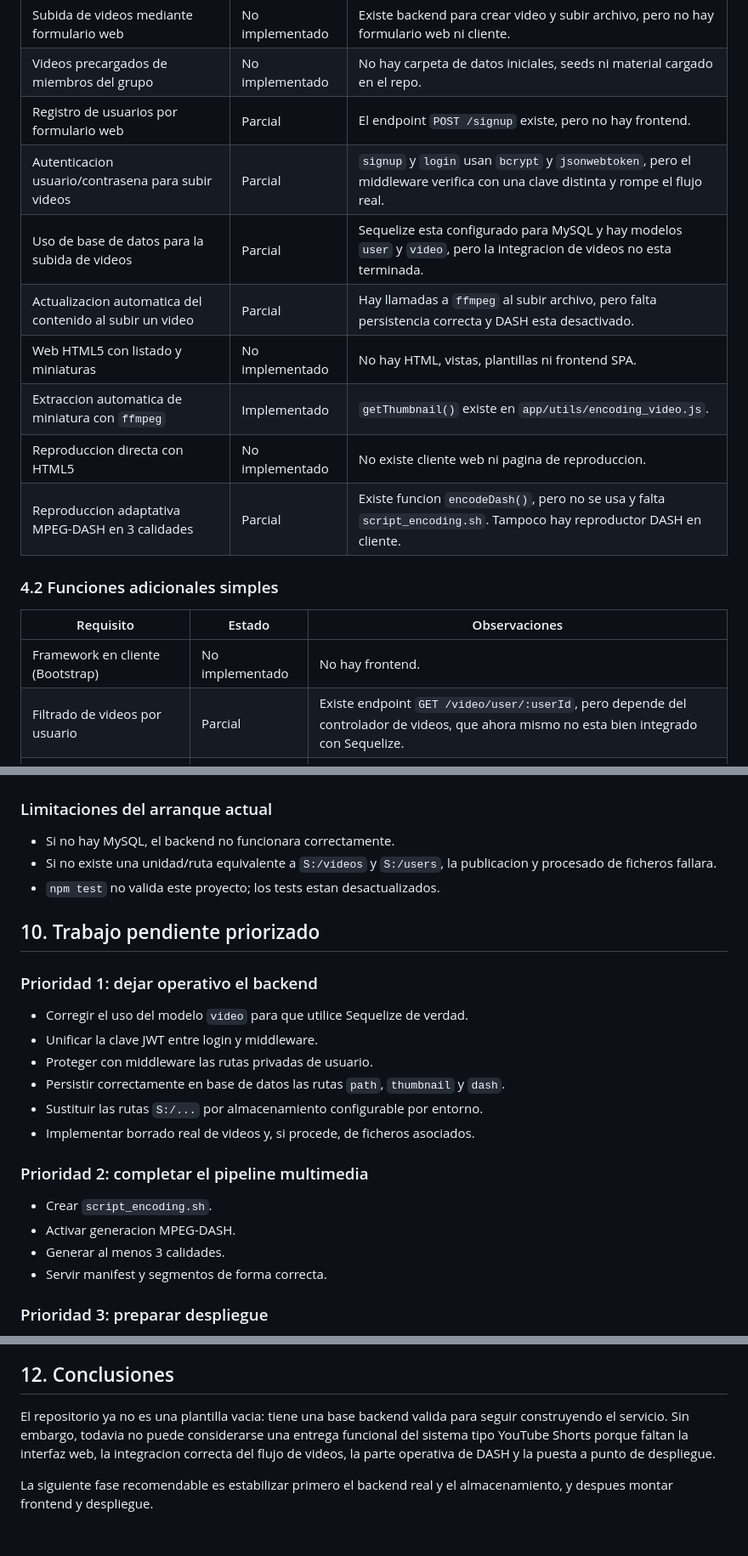
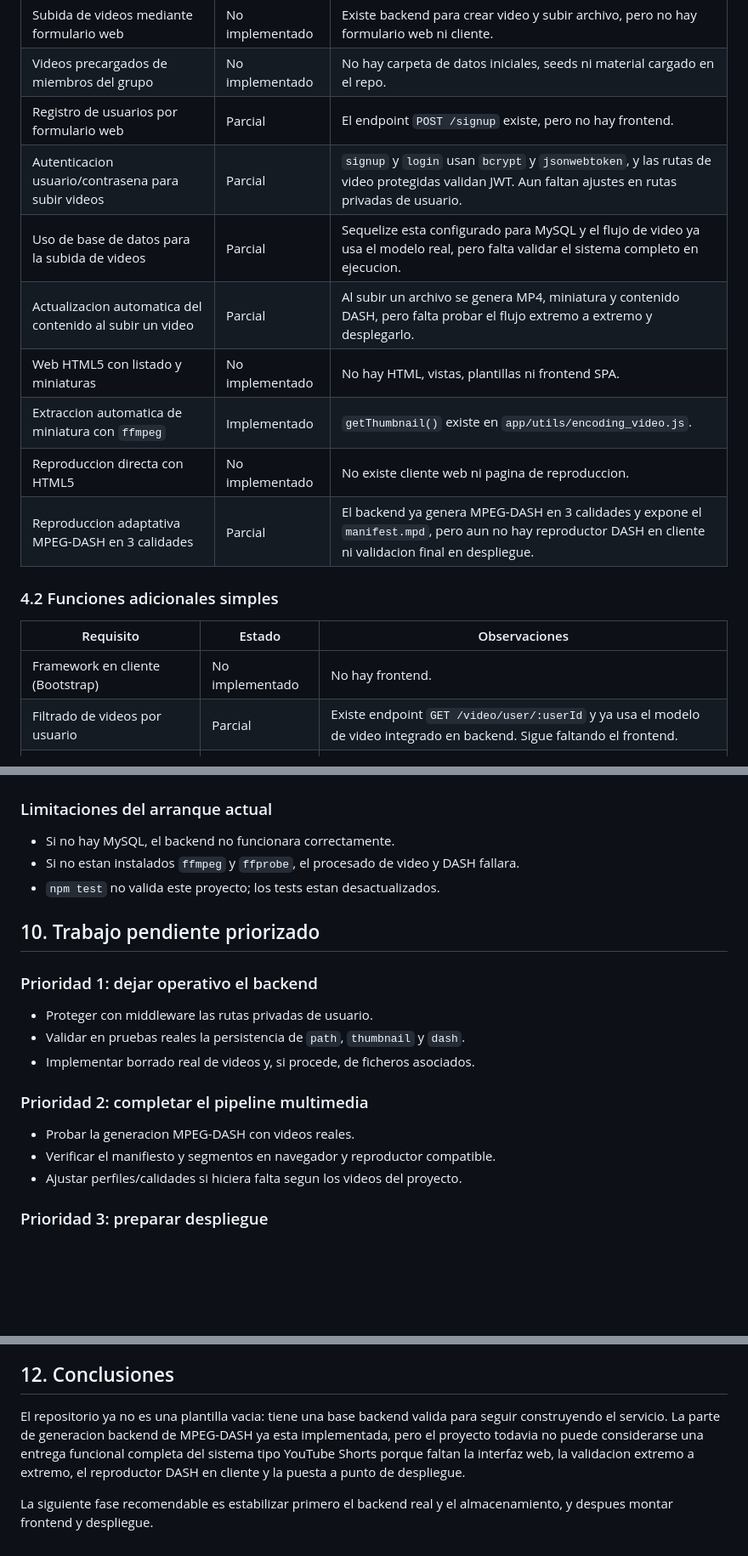
Before and after one commit to UO301383/26_SMI-2, a Markdown page: README.md, 3 parts joined by grey strips. Shown at 85% size. Rendered like a GitHub page; blank space fills up the shorter version.

```diff
--- a/README.md
+++ b/README.md
@@ -91,20 +90,20 @@ Pero el proyecto no esta todavia integrado extremo a extremo. Ahora mismo hay va
 | Subida de videos mediante formulario web | No implementado | Existe backend para crear video y subir archivo, pero no hay formulario web ni cliente. |
 | Videos precargados de miembros del grupo | No implementado | No hay carpeta de datos iniciales, seeds ni material cargado en el repo. |
 | Registro de usuarios por formulario web | Parcial | El endpoint `POST /signup` existe, pero no hay frontend. |
-| Autenticacion usuario/contrasena para subir videos | Parcial | `signup` y `login` usan `bcrypt` y `jsonwebtoken`, pero el middleware verifica con una clave distinta y rompe el flujo real. |
-| Uso de base de datos para la subida de videos | Parcial | Sequelize esta configurado para MySQL y hay modelos `user` y `video`, pero la integracion de videos no esta terminada. |
-| Actualizacion automatica del contenido al subir un video | Parcial | Hay llamadas a `ffmpeg` al subir archivo, pero falta persistencia correcta y DASH esta desactivado. |
+| Autenticacion usuario/contrasena para subir videos | Parcial | `signup` y `login` usan `bcrypt` y `jsonwebtoken`, y las rutas de video protegidas validan JWT. Aun faltan ajustes en rutas privadas de usuario. |
+| Uso de base de datos para la subida de videos | Parcial | Sequelize esta configurado para MySQL y el flujo de video ya usa el modelo real, pero falta validar el sistema completo en ejecucion. |
+| Actualizacion automatica del contenido al subir un video | Parcial | Al subir un archivo se genera MP4, miniatura y contenido DASH, pero falta probar el flujo extremo a extremo y desplegarlo. |
 | Web HTML5 con listado y miniaturas | No implementado | No hay HTML, vistas, plantillas ni frontend SPA. |
 | Extraccion automatica de miniatura con `ffmpeg` | Implementado | `getThumbnail()` existe en `app/utils/encoding_video.js`. |
 | Reproduccion directa con HTML5 | No implementado | No existe cliente web ni pagina de reproduccion. |
-| Reproduccion adaptativa MPEG-DASH en 3 calidades | Parcial | Existe funcion `encodeDash()`, pero no se usa y falta `script_encoding.sh`. Tampoco hay reproductor DASH en cliente. |
+| Reproduccion adaptativa MPEG-DASH en 3 calidades | Parcial | El backend ya genera MPEG-DASH en 3 calidades y expone el `manifest.mpd`, pero aun no hay reproductor DASH en cliente ni validacion final en despliegue. |
 
 ### 4.2 Funciones adicionales simples
 
 | Requisito | Estado | Observaciones |
 | --- | --- | --- |
 | Framework en cliente (Bootstrap) | No implementado | No hay frontend. |
-| Filtrado de videos por usuario | Parcial | Existe endpoint `GET /video/user/:userId`, pero depende del controlador de videos, que ahora mismo no esta bien integrado con Sequelize. |
+| Filtrado de videos por usuario | Parcial | Existe endpoint `GET /video/user/:userId` y ya usa el modelo de video integrado en backend. Sigue faltando el frontend. |
 | Filtros opcionales combinables con `ffmpeg` | No implementado | No hay endpoints ni scripts para marca de agua, blanco y negro, velocidad, etc. |
 | Listas de reproduccion automaticas | No implementado | No hay logica ni modelo asociado. |
 | Buscador de videos | No implementado | No hay endpoint de busqueda ni interfaz. |
@@ -265,26 +254,22 @@ npm start
 ### Limitaciones del arranque actual
 
 - Si no hay MySQL, el backend no funcionara correctamente.
-- Si no existe una unidad/ruta equivalente a `S:/videos` y `S:/users`, la publicacion y procesado de ficheros fallara.
+- Si no estan instalados `ffmpeg` y `ffprobe`, el procesado de video y DASH fallara.
 - `npm test` no valida este proyecto; los tests estan desactualizados.
 
 ## 10. Trabajo pendiente priorizado
 
 ### Prioridad 1: dejar operativo el backend
 
-- Corregir el uso del modelo `video` para que utilice Sequelize de verdad.
-- Unificar la clave JWT entre login y middleware.
 - Proteger con middleware las rutas privadas de usuario.
-- Persistir correctamente en base de datos las rutas `path`, `thumbnail` y `dash`.
-- Sustituir las rutas `S:/...` por almacenamiento configurable por entorno.
+- Validar en pruebas reales la persistencia de `path`, `thumbnail` y `dash`.
 - Implementar borrado real de videos y, si procede, de ficheros asociados.
 
 ### Prioridad 2: completar el pipeline multimedia
 
-- Crear `script_encoding.sh`.
-- Activar generacion MPEG-DASH.
-- Generar al menos 3 calidades.
-- Servir manifest y segmentos de forma correcta.
+- Probar la generacion MPEG-DASH con videos reales.
+- Verificar el manifiesto y segmentos en navegador y reproductor compatible.
+- Ajustar perfiles/calidades si hiciera falta segun los videos del proyecto.
 
 ### Prioridad 3: preparar despliegue
 
@@ -343,6 +331,6 @@ npm start
 
 ## 12. Conclusiones
 
-El repositorio ya no es una plantilla vacia: tiene una base backend valida para seguir construyendo el servicio. Sin embargo, todavia no puede considerarse una entrega funcional del sistema tipo YouTube Shorts porque faltan la interfaz web, la integracion correcta del flujo de videos, la parte operativa de DASH y la puesta a punto de despliegue.
+El repositorio ya no es una plantilla vacia: tiene una base backend valida para seguir construyendo el servicio. La parte de generacion backend de MPEG-DASH ya esta implementada, pero el proyecto todavia no puede considerarse una entrega funcional completa del sistema tipo YouTube Shorts porque faltan la interfaz web, la validacion extremo a extremo, el reproductor DASH en cliente y la puesta a punto de despliegue.
 
 La siguiente fase recomendable es estabilizar primero el backend real y el almacenamiento, y despues montar frontend y despliegue.
```
Also changed, not shown: other parts of README.md (+17 -25 lines).
